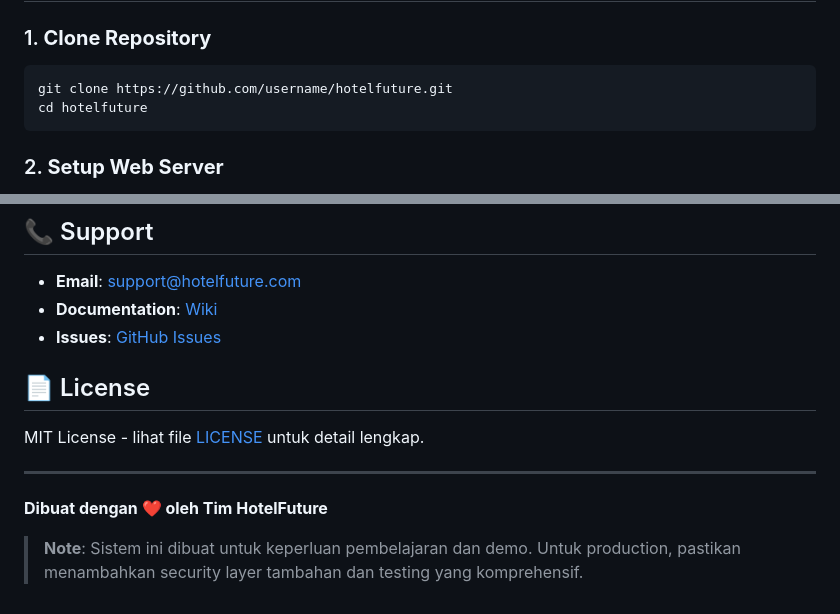
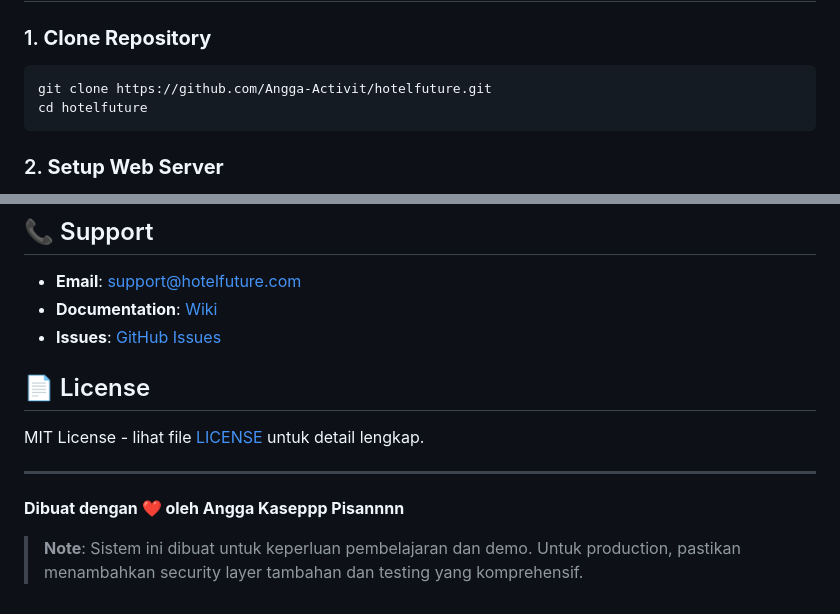
Before and after one commit to Angga-Activity/HotelFuture, a Markdown page: README.md, 2 parts joined by grey strips. GitHub-like rendering.

````diff
--- a/README.md
+++ b/README.md
@@ -62,7 +62,7 @@ Sistem pemesanan hotel berbasis web yang lengkap dengan fitur admin panel, manaj
 
 ### 1. **Clone Repository**
 ```bash
-git clone https://github.com/username/hotelfuture.git
+git clone https://github.com/Angga-Activit/hotelfuture.git
 cd hotelfuture
 ```
 
@@ -386,6 +386,6 @@ MIT License - lihat file [LICENSE](LICENSE) untuk detail lengkap.
 
 ---
 
-**Dibuat dengan ❤️ oleh Tim HotelFuture**
+**Dibuat dengan ❤️ oleh Angga Kaseppp Pisannnn**
 
 > **Note**: Sistem ini dibuat untuk keperluan pembelajaran dan demo. Untuk production, pastikan menambahkan security layer tambahan dan testing yang komprehensif.
````
Also changed, not shown: other parts of README.md (+3 -3 lines).
